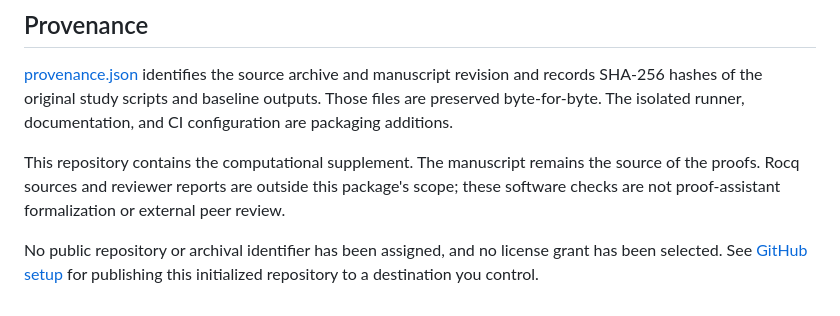
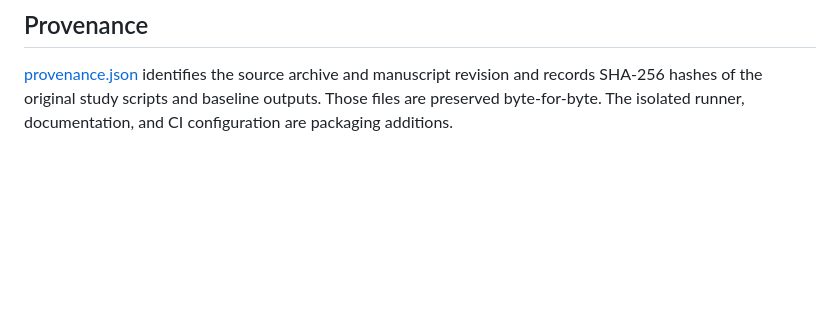
Before and after one commit to DemetersSon83/Quotient-Geometry-Persistence-Stable-Metrics, a Markdown page: README.md, the part around the change. Drawn GitHub-style; blank space fills up the shorter version.

Commit message:
Simplify README by removing extraneous information
Removed unnecessary explanations about the repository's scope and licensing.

```diff
--- a/README.md
+++ b/README.md
@@ -69,7 +69,3 @@ Candidate selection is heuristic. Final acceptance uses exact rational calculati
 ## Provenance
 
 [provenance.json](provenance.json) identifies the source archive and manuscript revision and records SHA-256 hashes of the original study scripts and baseline outputs. Those files are preserved byte-for-byte. The isolated runner, documentation, and CI configuration are packaging additions.
-
-This repository contains the computational supplement. The manuscript remains the source of the proofs. Rocq sources and reviewer reports are outside this package's scope; these software checks are not proof-assistant formalization or external peer review.
-
-No public repository or archival identifier has been assigned, and no license grant has been selected. See [GitHub setup](docs/GITHUB.md) for publishing this initialized repository to a destination you control.
```
